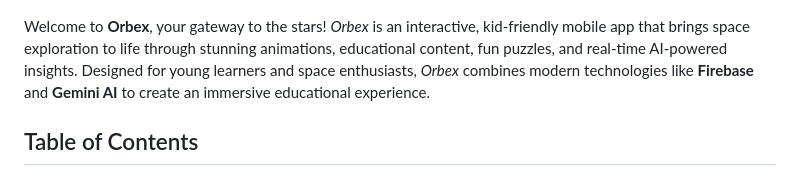
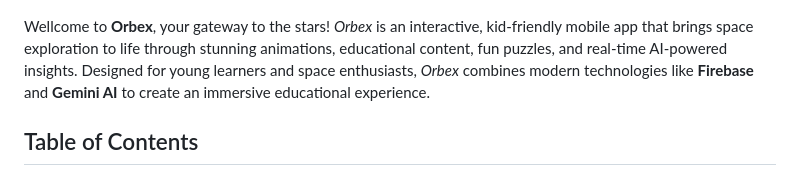
Before and after one commit to lokeshramchand-ctrl/NasaSpace2024, a Markdown page: README.md, the part around the change. Drawn GitHub-style.

```diff
--- a/README.md
+++ b/README.md
@@ -2,7 +2,7 @@
 
 ![Orbex Logo](./images/earth.png)
 
-Welcome to **Orbex**, your gateway to the stars! *Orbex* is an interactive, kid-friendly mobile app that brings space exploration to life through stunning animations, educational content, fun puzzles, and real-time AI-powered insights. Designed for young learners and space enthusiasts, *Orbex* combines modern technologies like **Firebase** and **Gemini AI** to create an immersive educational experience.
+Wellcome to **Orbex**, your gateway to the stars! *Orbex* is an interactive, kid-friendly mobile app that brings space exploration to life through stunning animations, educational content, fun puzzles, and real-time AI-powered insights. Designed for young learners and space enthusiasts, *Orbex* combines modern technologies like **Firebase** and **Gemini AI** to create an immersive educational experience.
 
 ## Table of Contents
 - [Overview](#overview)
```
